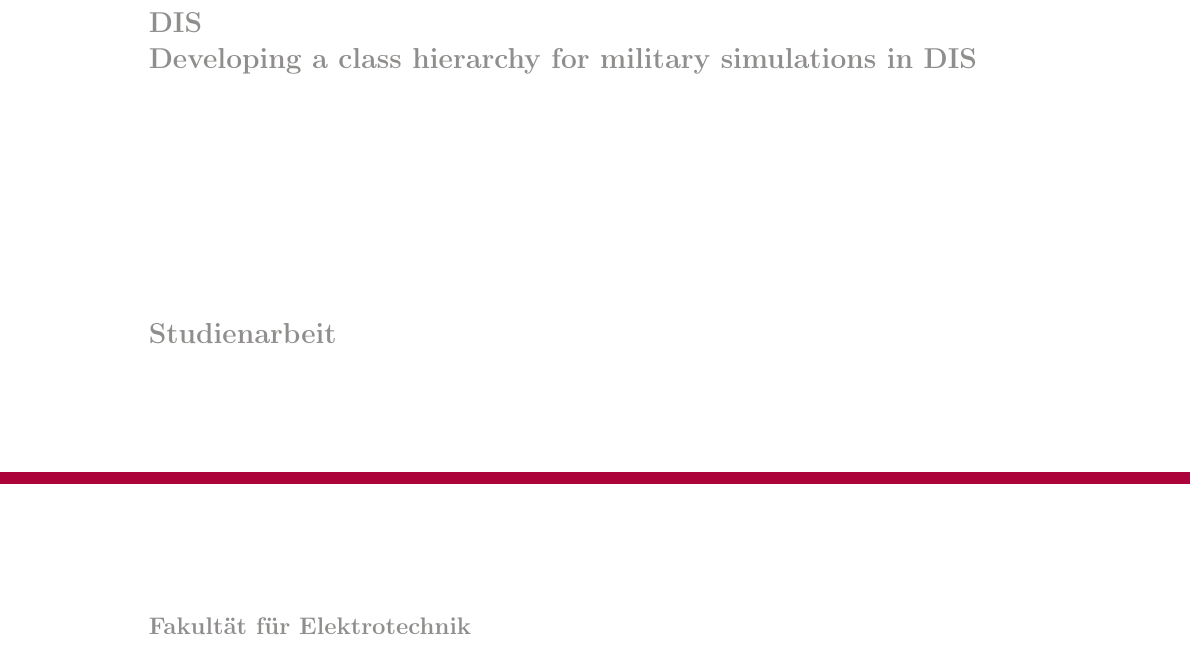
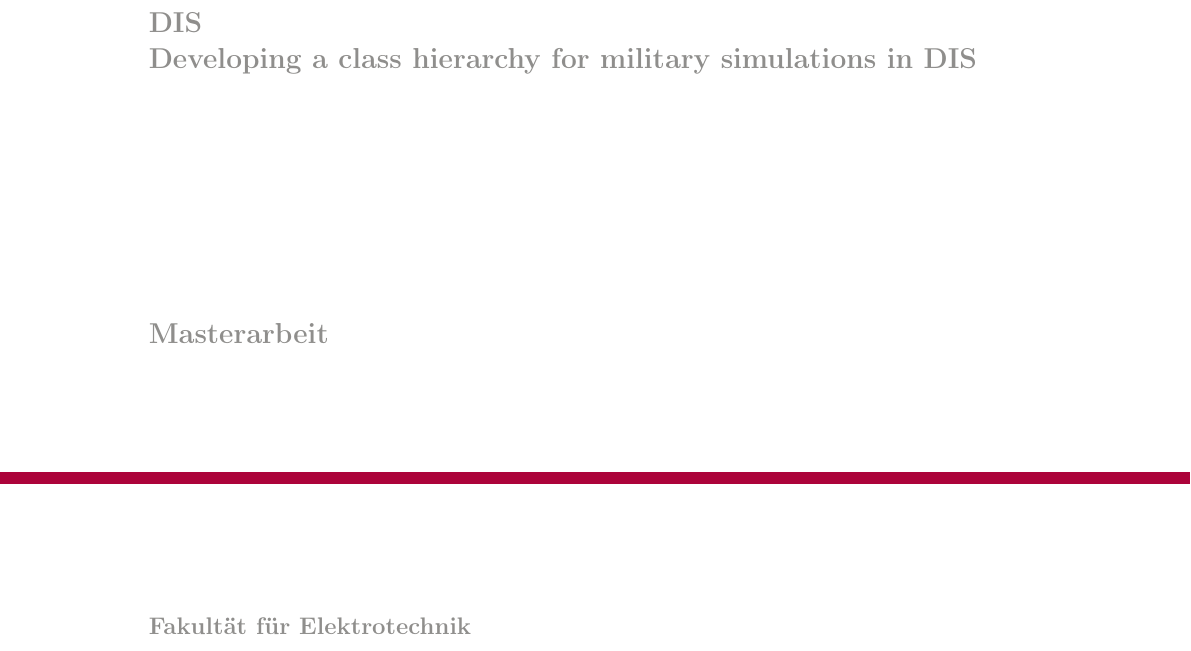
Before and after one commit to R3D454/Masterarbeit, a LaTeX document (Latex/main.tex, which reads Latex/formales.tex): part of page 1 of 52, cut so that both start at the same text. Compiled offline with pdfLaTeX.

Commit message:
add: version 1.1

```diff
--- a/Latex/formales.tex
+++ b/Latex/formales.tex
@@ -20,7 +20,7 @@ Henry Winkel\\[2ex]
 Entwurf einer Klassenhierarchie für militärische Simulationen in DIS \\%%\\[2ex]
 Developing a class hierarchy for military simulations in DIS
 \vfill
-Studienarbeit
+Masterarbeit
 \normalsize
 \vspace{1cm}
 
```
Also changed, not shown: Latex/main.pdf, 2 other files.
